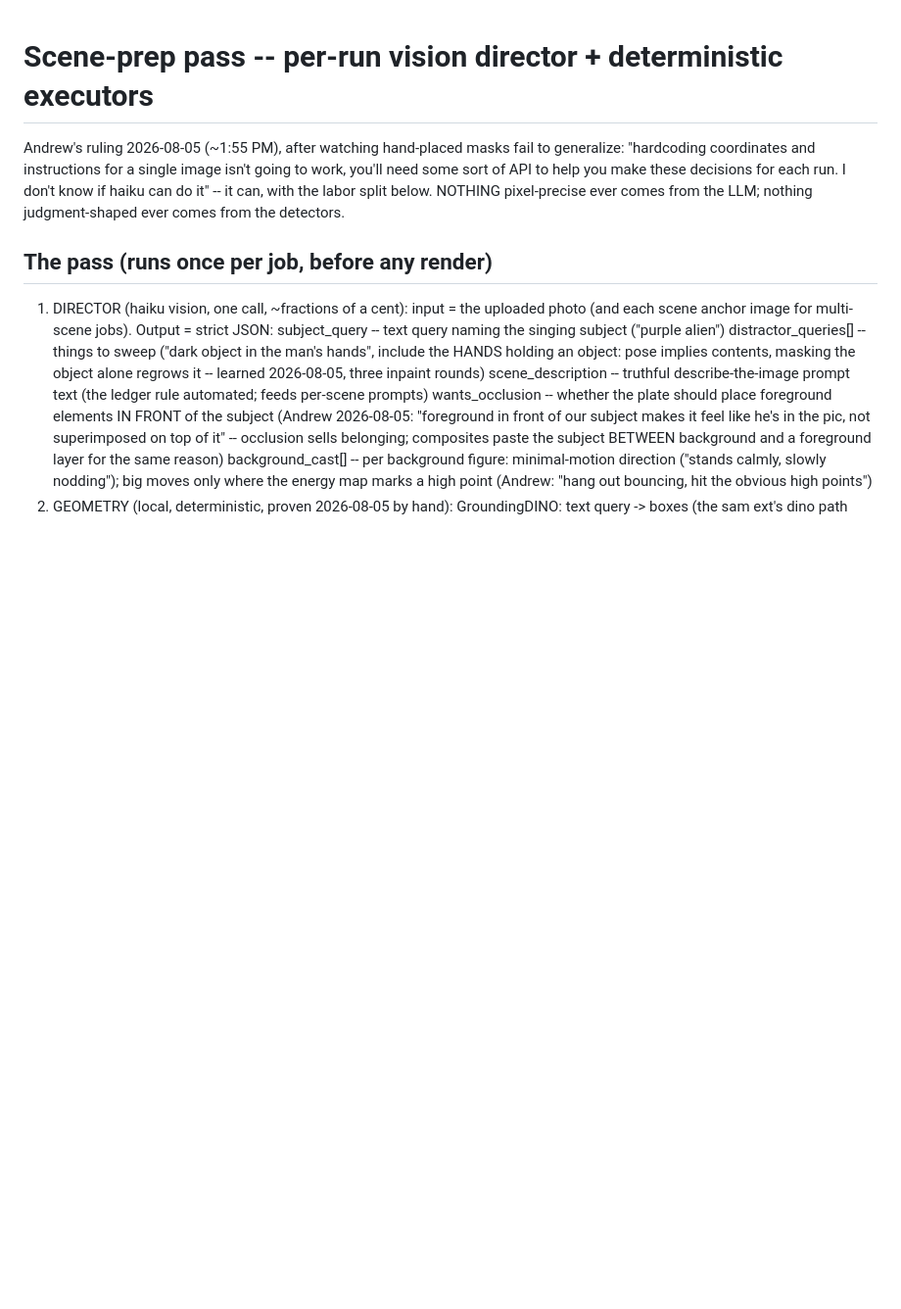
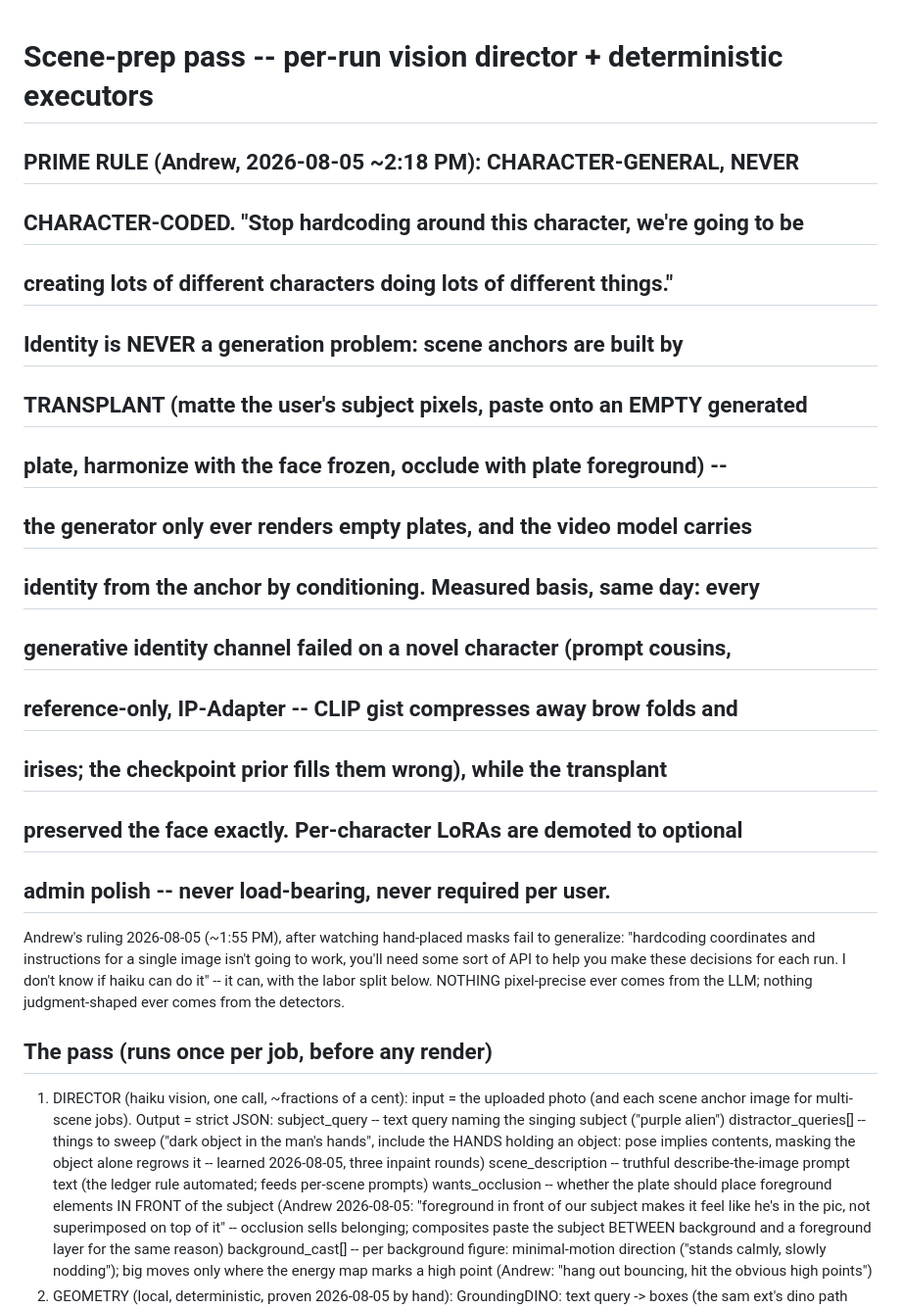
Before and after one commit to aba-ada-sam/drop-cat-studio, a Markdown page: SCENE_PREP_SPEC_2026-08-05.md, the part around the change. Shown at 98% size. GitHub-like rendering; blank space fills up the shorter version.

Commit message:
scene-prep: PRIME RULE -- character-general transplant-first; generative identity rejected on same-day evidence
Co-Authored-By: Claude Fable 5 <noreply@anthropic.com>

```diff
--- a/SCENE_PREP_SPEC_2026-08-05.md
+++ b/SCENE_PREP_SPEC_2026-08-05.md
@@ -1,4 +1,18 @@
 # Scene-prep pass -- per-run vision director + deterministic executors
+
+## PRIME RULE (Andrew, 2026-08-05 ~2:18 PM): CHARACTER-GENERAL, NEVER
+## CHARACTER-CODED. "Stop hardcoding around this character, we're going to be
+## creating lots of different characters doing lots of different things."
+## Identity is NEVER a generation problem: scene anchors are built by
+## TRANSPLANT (matte the user's subject pixels, paste onto an EMPTY generated
+## plate, harmonize with the face frozen, occlude with plate foreground) --
+## the generator only ever renders empty plates, and the video model carries
+## identity from the anchor by conditioning. Measured basis, same day: every
+## generative identity channel failed on a novel character (prompt cousins,
+## reference-only, IP-Adapter -- CLIP gist compresses away brow folds and
+## irises; the checkpoint prior fills them wrong), while the transplant
+## preserved the face exactly. Per-character LoRAs are demoted to optional
+## admin polish -- never load-bearing, never required per user.
 
 Andrew's ruling 2026-08-05 (~1:55 PM), after watching hand-placed masks fail to
 generalize: "hardcoding coordinates and instructions for a single image isn't
```
